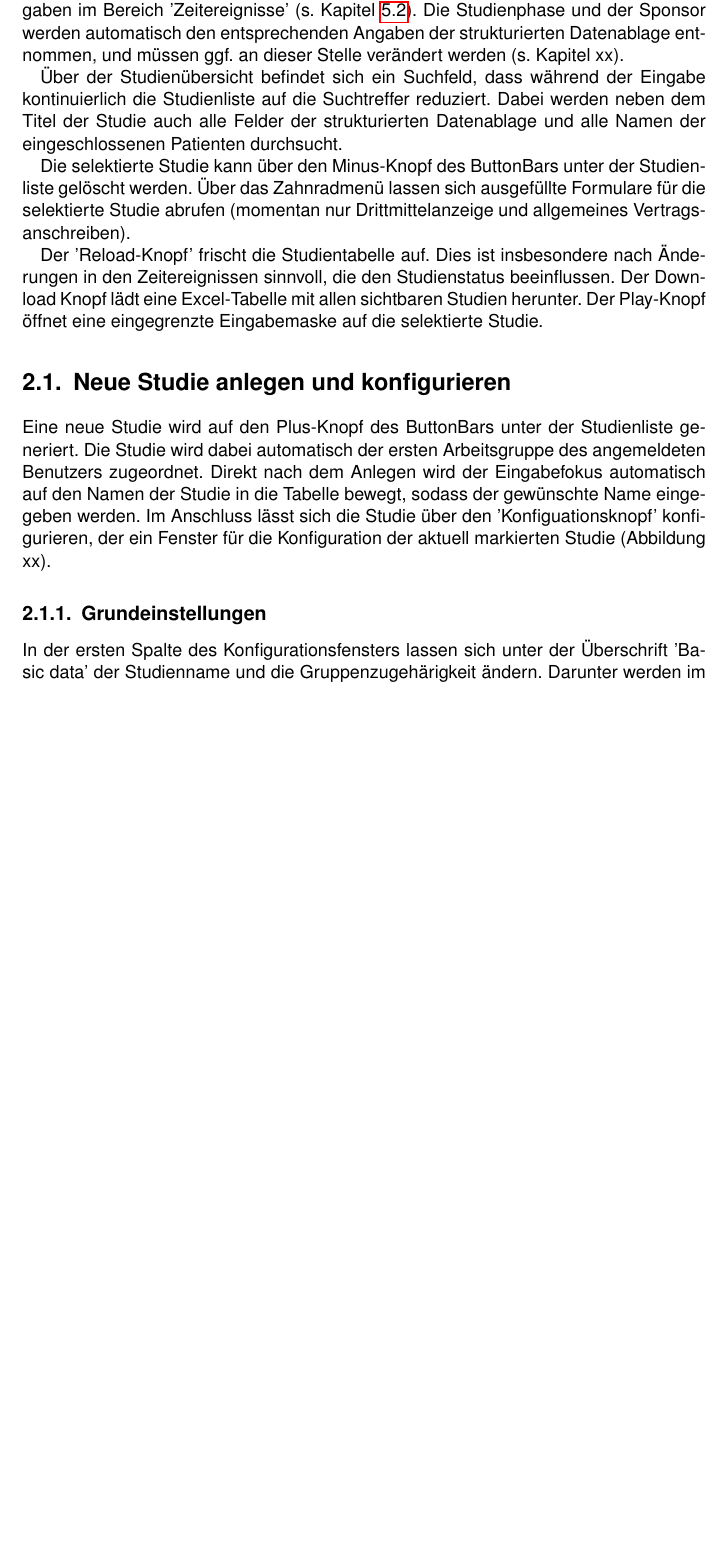
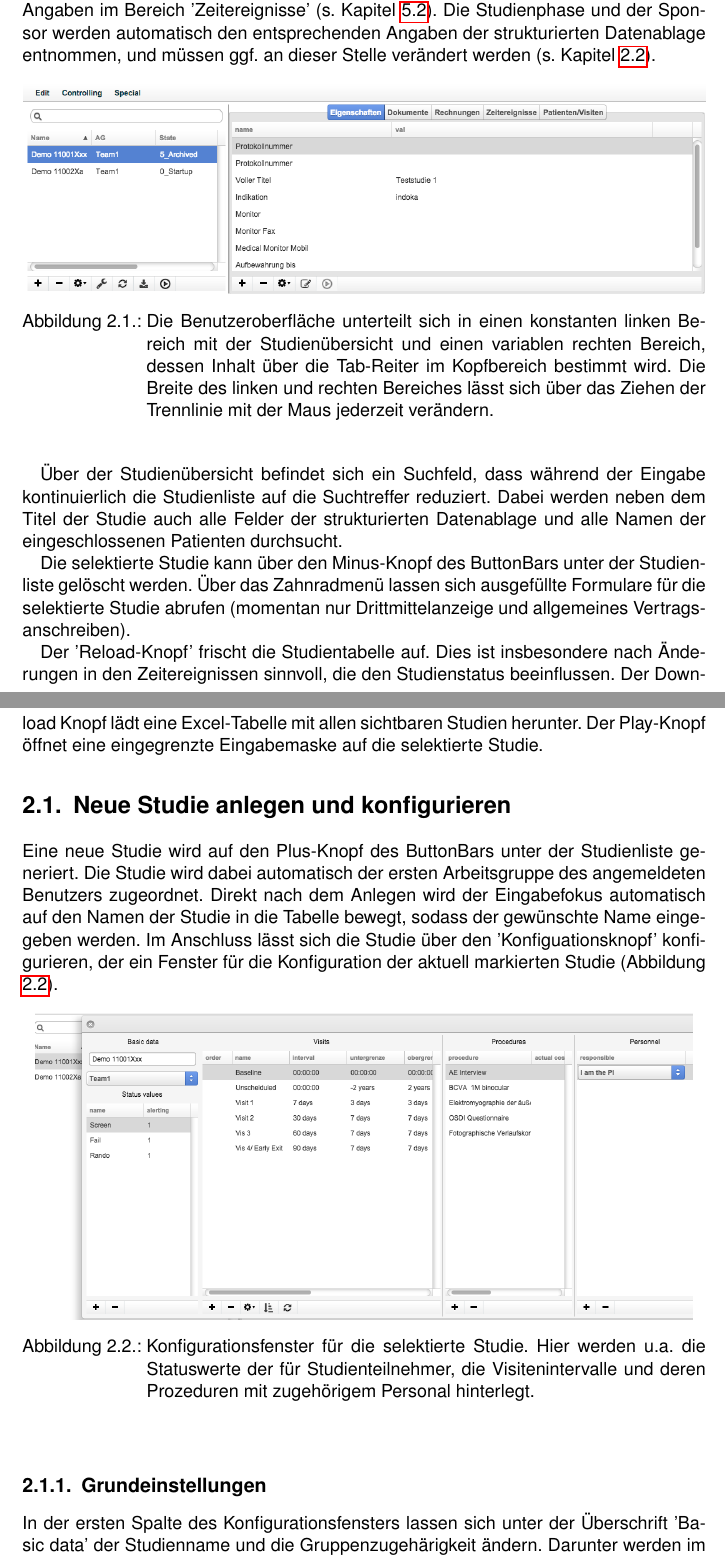
Before and after one commit to daboe01/ClinicalManual, a LaTeX book (manual.tex): part of page 6 of 23 before the commit and two parts of pages 6 and 7 of 24 after it, the two joined at a grey line, cut so that both start at the same text, the shorter picture padded with empty space. Compiled offline with pdfLaTeX; the source files are stored in an older character set and shown here as Unicode.

Commit message:
added some figures

```diff
--- a/manual.tex
+++ b/manual.tex
@@ -55,7 +63,15 @@
 
 
 \chapter{Studienübersicht}
-Die Studienübersicht befindet sich in der linken Spalte der Benutzeroberfläche (Abbildung \ref{fig:uebersicht}). Die Breite der linken Spalte lässt sich durch Ziehen der dünnen schwarzen Trennlinie rechts neben dem TableView (dauerhaft) anpassen. Neben Studientitel und zugewiesener Arbeitsgruppe findet sich der momentane Stand im 'Lebenszyklus' der Studie, die Studienphase sowie der Sponsor in der Tabelle. Nur der Studientitel ist über Doppelklick direkt editierbar. Der Studienstand ermittelt sich automatisch aus Angaben im Bereich 'Zeitereignisse' (s. Kapitel \ref{section:zyklus}). Die  Studienphase und der Sponsor werden  automatisch den entsprechenden Angaben der strukturierten Datenablage entnommen, und müssen ggf. an dieser Stelle verändert werden (s. Kapitel xx).
+Die Studienübersicht befindet sich in der linken Spalte der Benutzeroberfläche (Abbildung \ref{fig:uebersicht}). Die Breite der linken Spalte lässt sich durch Ziehen der dünnen schwarzen Trennlinie rechts neben dem TableView (dauerhaft) anpassen. Neben Studientitel und zugewiesener Arbeitsgruppe findet sich der momentane Stand im 'Lebenszyklus' der Studie, die Studienphase sowie der Sponsor in der Tabelle. Nur der Studientitel ist über Doppelklick direkt editierbar. Der Studienstand ermittelt sich automatisch aus Angaben im Bereich 'Zeitereignisse' (s. Kapitel \ref{section:zyklus}). Die  Studienphase und der Sponsor werden  automatisch den entsprechenden Angaben der strukturierten Datenablage entnommen, und müssen ggf. an dieser Stelle verändert werden (s. Kapitel \ref{chap:data}).
+
+\begin{figure}[htbp]
+\begin{center}
+\includegraphics[scale=0.38]{figs/overview.png}
+\caption{Die Benutzeroberfläche unterteilt sich in einen konstanten linken Bereich mit der Studienübersicht und einen variablen rechten Bereich, dessen Inhalt über die Tab-Reiter im Kopfbereich bestimmt wird. Die Breite des linken und rechten Bereiches lässt sich über das Ziehen der Trennlinie mit der Maus jederzeit verändern.}
+\label{fig:uebersicht}
+\end{center}
+\end{figure}
 
 Über der Studienübersicht befindet sich ein Suchfeld, dass während  der Eingabe kontinuierlich die Studienliste auf die Suchtreffer reduziert. Dabei werden  neben dem Titel der Studie auch alle Felder der strukturierten Datenablage und alle Namen der eingeschlossenen Patienten durchsucht.
 
@@ -64,10 +80,18 @@
 Der 'Reload-Knopf' frischt die Studientabelle auf. Dies ist insbesondere nach Änderungen in den Zeitereignissen sinnvoll, die den Studienstatus beeinflussen. Der Download Knopf lädt eine Excel-Tabelle mit allen sichtbaren Studien herunter. Der Play-Knopf öffnet eine eingegrenzte Eingabemaske auf die selektierte Studie.
 
 \section{Neue Studie anlegen und konfigurieren}
-Eine neue Studie wird auf den Plus-Knopf des ButtonBars unter der Studienliste generiert. Die Studie wird dabei automatisch der ersten Arbeitsgruppe des angemeldeten Benutzers zugeordnet. Direkt nach dem Anlegen wird  der Eingabefokus automatisch auf den Namen der Studie in die  Tabelle bewegt, sodass der gewünschte Name eingegeben werden. Im Anschluss lässt sich die Studie über den 'Konfiguationsknopf'  konfigurieren, der ein Fenster für die Konfiguration der aktuell markierten Studie (Abbildung xx).
+Eine neue Studie wird auf den Plus-Knopf des ButtonBars unter der Studienliste generiert. Die Studie wird dabei automatisch der ersten Arbeitsgruppe des angemeldeten Benutzers zugeordnet. Direkt nach dem Anlegen wird  der Eingabefokus automatisch auf den Namen der Studie in die  Tabelle bewegt, sodass der gewünschte Name eingegeben werden. Im Anschluss lässt sich die Studie über den 'Konfiguationsknopf'  konfigurieren, der ein Fenster für die Konfiguration der aktuell markierten Studie (Abbildung \ref{fig:config}).
+
+\begin{figure}[htbp]
+\begin{center}
+\includegraphics[scale=0.34]{figs/config.png}
+\caption{Konfigurationsfenster für die  selektierte Studie. Hier werden u.a. die Statuswerte der für Studienteilnehmer, die Visitenintervalle und deren Prozeduren mit zugehörigem Personal hinterlegt.}
+\label{fig:config}
+\end{center}
+\end{figure}
 
 \subsection{Grundeinstellungen}
 \label{chap:config}
-In der ersten Spalte des Konfigurationsfensters lassen sich unter der Überschrift 'Basic data' der Studienname und die Gruppenzugehärigkeit ändern. Darunter werden im TableView 'Status values' die Zustände verwaltet, die ein Studienteilnehmer durchlaufen kann. Zu jedem Zustand wird in der Spalte 'alerting' mit einer '1' festgelegt, dass Patienten mit diesem Zustand  kontinuierlich überwacht werden sollen (z.B. Meldung aller Klinikskontakte via E-Mail). Mit einer '0' wird diese Überwachung unterdrückt. Diese Einstellung ist beispielsweise für 'Screen-Failures' oder nach Studienende sinnvoll, um überflüssige Benachrichtigungen zu vermeiden. Die  E-Mail-Adressen sind im Administrationsbereich hinterlegt (Kapitel xx).
+In der ersten Spalte des Konfigurationsfensters lassen sich unter der Überschrift 'Basic data' der Studienname und die Gruppenzugehärigkeit ändern. Darunter werden im TableView 'Status values' die Zustände verwaltet, die ein Studienteilnehmer durchlaufen kann. Zu jedem Zustand wird in der Spalte 'alerting' mit einer '1' festgelegt, dass Patienten mit diesem Zustand  kontinuierlich überwacht werden sollen (z.B. Meldung aller Klinikskontakte via E-Mail). Mit einer '0' wird diese Überwachung unterdrückt. Diese Einstellung ist beispielsweise für 'Screen-Failures' oder nach Studienende sinnvoll, um überflüssige Benachrichtigungen zu vermeiden. Die  E-Mail-Adressen sind im Administrationsbereich hinterlegt (Kapitel \ref{chap:admin}).
 
 \subsection{Visiten}
```
Also changed, not shown: figs/config.png (added), figs/overview.png (added), figs/tableview.png (added), figs/visitenfenster.png (added), manual.pdf, manual.tex (20 more changed lines), 4 other files.
